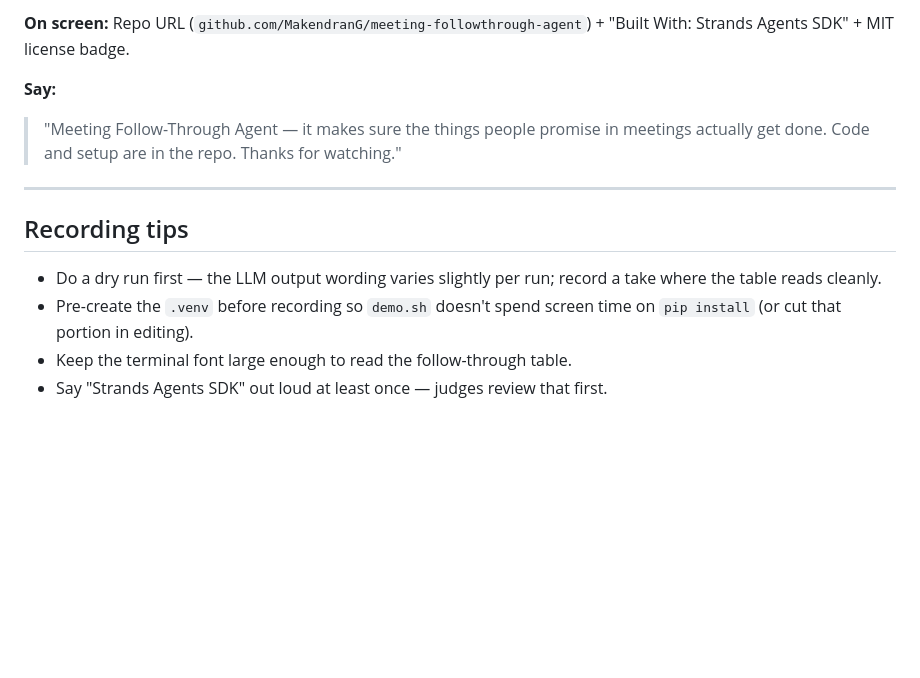
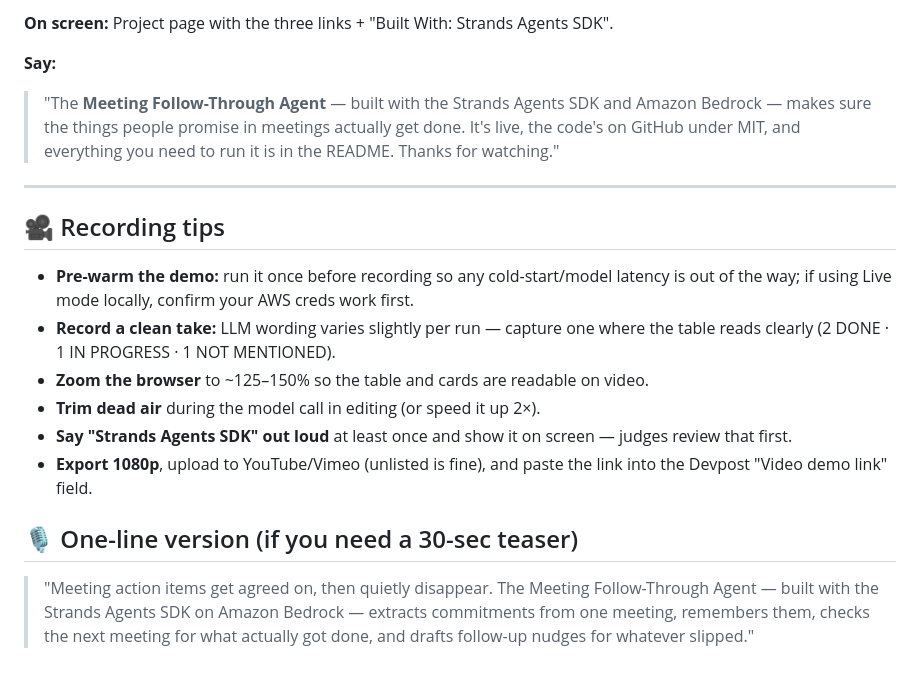
Before and after one commit to MakendranG/meeting-followthrough-agent, a Markdown page: DEMO_SCRIPT.md, the part around one of its changes. GitHub-like rendering; blank space fills up the shorter version.

```diff
--- a/DEMO_SCRIPT.md
+++ b/DEMO_SCRIPT.md
@@ -88,18 +59,28 @@ Narrate each step as it prints:
 
-**On screen:** Repo URL (`github.com/MakendranG/meeting-followthrough-agent`) +
-"Built With: Strands Agents SDK" + MIT license badge.
+**On screen:** Project page with the three links + "Built With: Strands Agents SDK".
 
 **Say:**
-> "Meeting Follow-Through Agent — it makes sure the things people promise in
-> meetings actually get done. Code and setup are in the repo. Thanks for
-> watching."
+> "The **Meeting Follow-Through Agent** — built with the Strands Agents SDK and Amazon Bedrock — makes sure the things people promise in meetings actually get done. It's live, the code's on GitHub under MIT, and everything you need to run it is in the README. Thanks for watching."
 
 ---
 
-## Recording tips
-- Do a dry run first — the LLM output wording varies slightly per run; record a
-  take where the table reads cleanly.
-- Pre-create the `.venv` before recording so `demo.sh` doesn't spend screen time
-  on `pip install` (or cut that portion in editing).
-- Keep the terminal font large enough to read the follow-through table.
-- Say "Strands Agents SDK" out loud at least once — judges review that first.
+## 🎥 Recording tips
+
+- **Pre-warm the demo:** run it once before recording so any cold-start/model
+  latency is out of the way; if using Live mode locally, confirm your AWS creds
+  work first.
+- **Record a clean take:** LLM wording varies slightly per run — capture one
+  where the table reads clearly (2 DONE · 1 IN&nbsp;PROGRESS · 1 NOT&nbsp;MENTIONED).
+- **Zoom the browser** to ~125–150% so the table and cards are readable on video.
+- **Trim dead air** during the model call in editing (or speed it up 2×).
+- **Say "Strands Agents SDK" out loud** at least once and show it on screen —
+  judges review that first.
+- **Export 1080p**, upload to YouTube/Vimeo (unlisted is fine), and paste the
+  link into the Devpost "Video demo link" field.
+
+## 🎙️ One-line version (if you need a 30-sec teaser)
+
+> "Meeting action items get agreed on, then quietly disappear. The Meeting
+> Follow-Through Agent — built with the Strands Agents SDK on Amazon Bedrock —
+> extracts commitments from one meeting, remembers them, checks the next meeting
+> for what actually got done, and drafts follow-up nudges for whatever slipped."
```
Also changed, not shown: other parts of DEMO_SCRIPT.md (+34 -63 lines).
